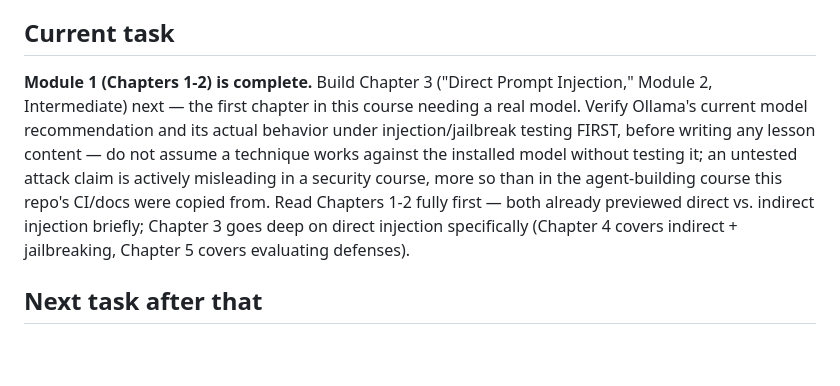
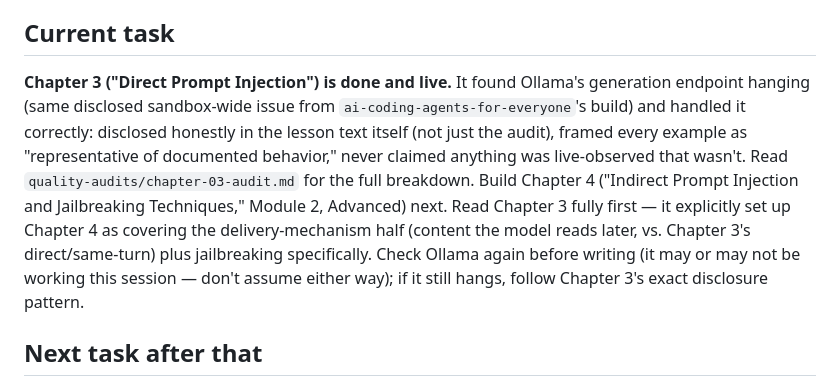
Before and after one commit to TechNaom/ai-security-for-everyone, a Markdown page: AI_HANDOFF.md, the part around the change. Drawn GitHub-style; blank space fills up the shorter version.

```diff
--- a/AI_HANDOFF.md
+++ b/AI_HANDOFF.md
@@ -96,18 +96,20 @@ payloads.
 
 ## Current task
 
-**Module 1 (Chapters 1-2) is complete.** Build Chapter 3 ("Direct
-Prompt Injection," Module 2, Intermediate) next — the first chapter in
-this course needing a real model. Verify Ollama's current model
-recommendation and its actual behavior under injection/jailbreak
-testing FIRST, before writing any lesson content — do not assume a
-technique works against the installed model without testing it; an
-untested attack claim is actively misleading in a security course,
-more so than in the agent-building course this repo's CI/docs were
-copied from. Read Chapters 1-2 fully first — both already previewed
-direct vs. indirect injection briefly; Chapter 3 goes deep on direct
-injection specifically (Chapter 4 covers indirect + jailbreaking,
-Chapter 5 covers evaluating defenses).
+**Chapter 3 ("Direct Prompt Injection") is done and live.** It found
+Ollama's generation endpoint hanging (same disclosed sandbox-wide
+issue from `ai-coding-agents-for-everyone`'s build) and handled it
+correctly: disclosed honestly in the lesson text itself (not just the
+audit), framed every example as "representative of documented
+behavior," never claimed anything was live-observed that wasn't. Read
+`quality-audits/chapter-03-audit.md` for the full breakdown. Build
+Chapter 4 ("Indirect Prompt Injection and Jailbreaking Techniques,"
+Module 2, Advanced) next. Read Chapter 3 fully first — it explicitly
+set up Chapter 4 as covering the delivery-mechanism half (content the
+model reads later, vs. Chapter 3's direct/same-turn) plus jailbreaking
+specifically. Check Ollama again before writing (it may or may not be
+working this session — don't assume either way); if it still hangs,
+follow Chapter 3's exact disclosure pattern.
 
 ## Next task after that
 
```
Also changed, not shown: PROJECT_STATE.md (+40 -10 lines).
